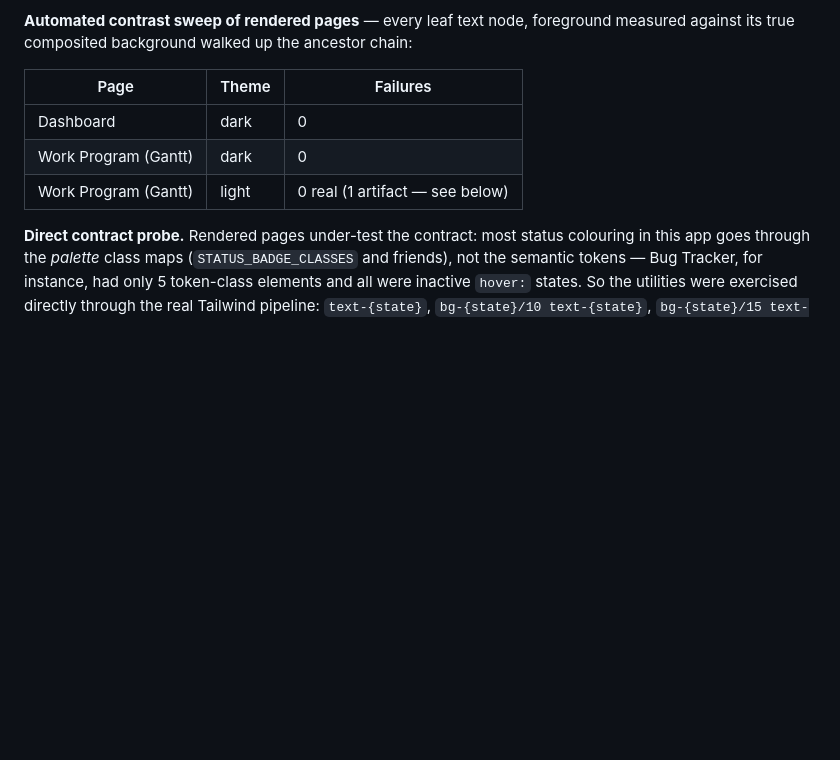
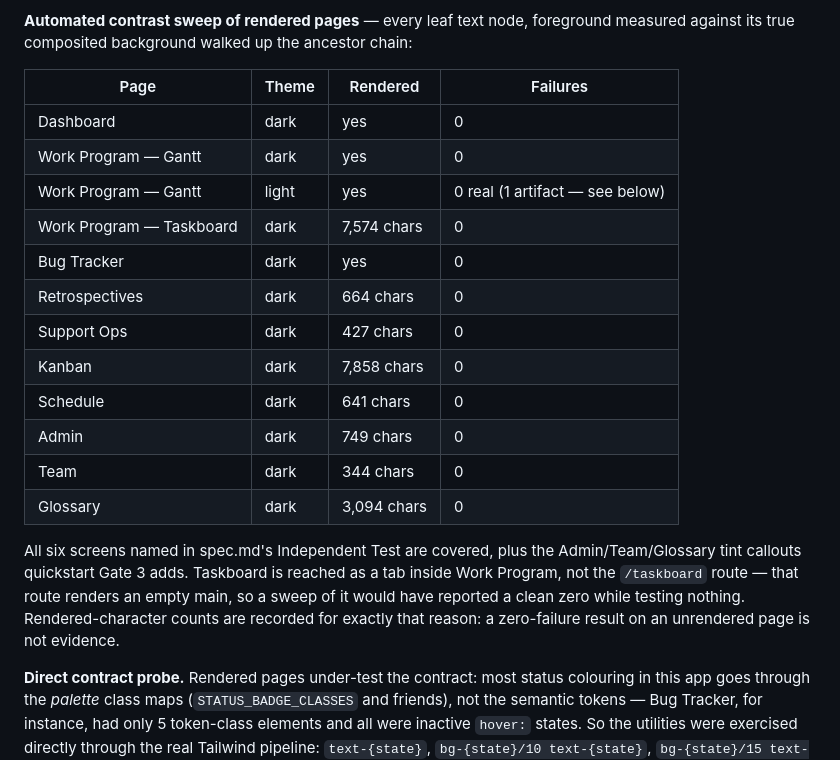
Before and after one commit to iamrgalisanao/itrack, a Markdown page: specs/022-dark-status-contrast/verification-record.md, the part around the change. GitHub-like rendering; blank space fills up the shorter version.

Commit message:
Complete the browser sweep across all Gate 3 screens
The first pass covered Dashboard, Bug Tracker and Work Program and T014
was marked done on that basis, which overstated it -- Taskboard,
Retrospectives, Support Ops, Kanban, Schedule, Admin, Team and Glossary
had not been looked at. All are now swept in dark mode: zero contrast
failures on every one.

Taskboard needed care: it is a tab inside Work Program, and the
/taskboard route renders an empty main. Sweeping that route returns a
clean zero while testing nothing, so the record now logs rendered
character counts alongside each result -- a zero-failure result on an
unrendered page is not evidence.

Co-Authored-By: Claude Opus 5 <noreply@anthropic.com>

```diff
--- a/specs/022-dark-status-contrast/verification-record.md
+++ b/specs/022-dark-status-contrast/verification-record.md
@@ -61,11 +61,26 @@ bug and was purely an artifact. Using the real control, it vanished.
 **Automated contrast sweep of rendered pages** — every leaf text node, foreground measured against
 its true composited background walked up the ancestor chain:
 
-| Page | Theme | Failures |
-|---|---|---|
-| Dashboard | dark | 0 |
-| Work Program (Gantt) | dark | 0 |
-| Work Program (Gantt) | light | 0 real (1 artifact — see below) |
+| Page | Theme | Rendered | Failures |
+|---|---|---|---|
+| Dashboard | dark | yes | 0 |
+| Work Program — Gantt | dark | yes | 0 |
+| Work Program — Gantt | light | yes | 0 real (1 artifact — see below) |
+| Work Program — Taskboard | dark | 7,574 chars | 0 |
+| Bug Tracker | dark | yes | 0 |
+| Retrospectives | dark | 664 chars | 0 |
+| Support Ops | dark | 427 chars | 0 |
+| Kanban | dark | 7,858 chars | 0 |
+| Schedule | dark | 641 chars | 0 |
+| Admin | dark | 749 chars | 0 |
+| Team | dark | 344 chars | 0 |
+| Glossary | dark | 3,094 chars | 0 |
+
+All six screens named in spec.md's Independent Test are covered, plus the Admin/Team/Glossary tint
+callouts quickstart Gate 3 adds. Taskboard is reached as a tab inside Work Program, not the
+`/taskboard` route — that route renders an empty main, so a sweep of it would have reported a clean
+zero while testing nothing. Rendered-character counts are recorded for exactly that reason: a
+zero-failure result on an unrendered page is not evidence.
 
 **Direct contract probe.** Rendered pages under-test the contract: most status colouring in this app
 goes through the *palette* class maps (`STATUS_BADGE_CLASSES` and friends), not the semantic
```
